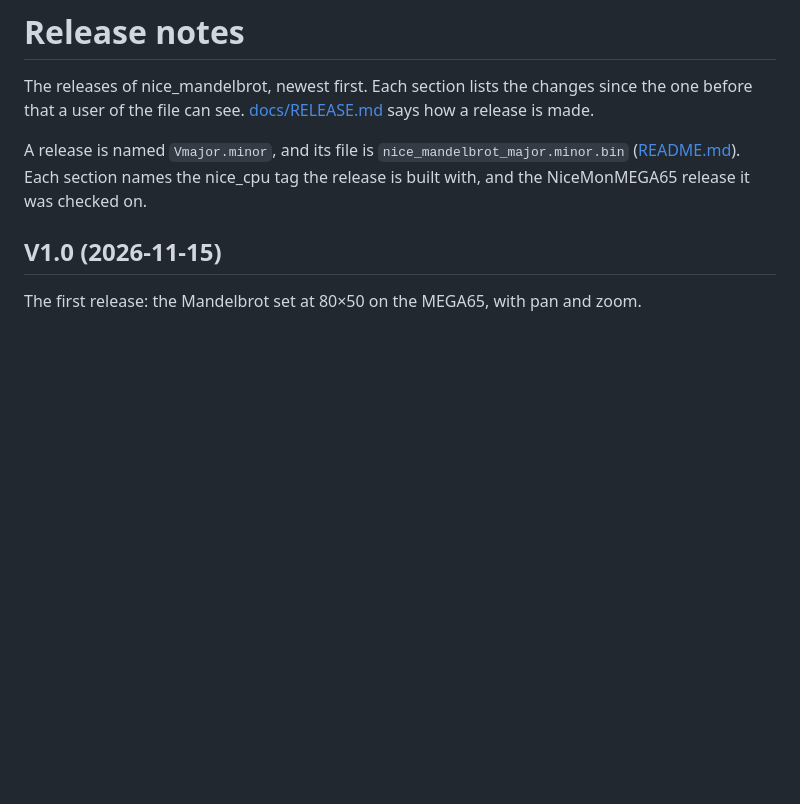
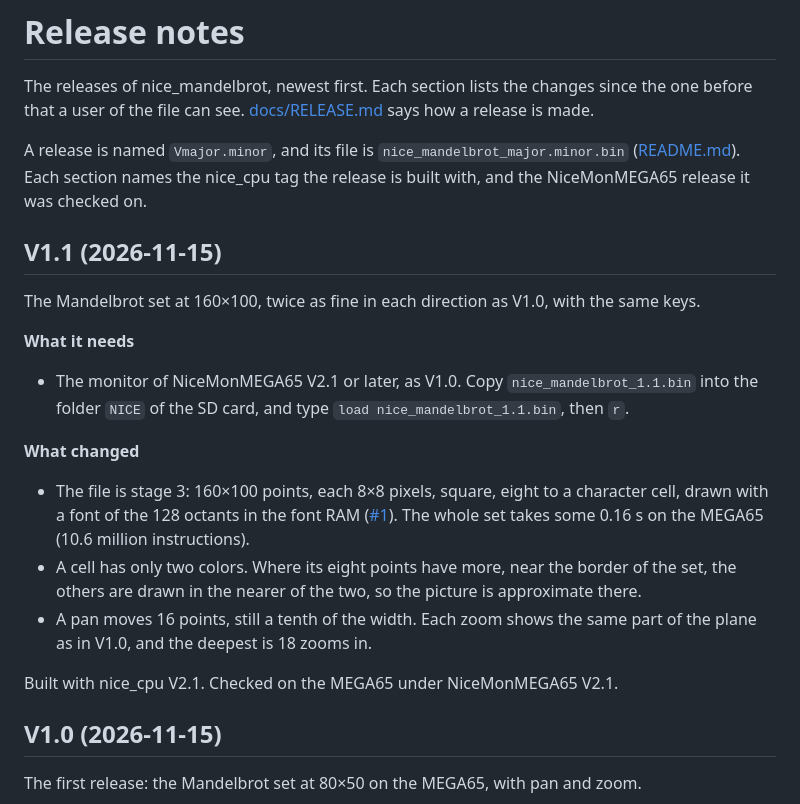
Before and after one commit to MJoergen/nice_mandelbrot, a Markdown page: RELEASE_NOTES.md, the part around the change. Drawn GitHub-style; blank space fills up the shorter version.

Commit message:
RELEASE_NOTES.md: V1.1, and the screenshots with its label
Co-Authored-By: Claude Opus 5.5 <noreply@anthropic.com>

```diff
--- a/RELEASE_NOTES.md
+++ b/RELEASE_NOTES.md
@@ -9,6 +9,33 @@ A release is named `Vmajor.minor`, and its file is
 `nice_mandelbrot_major.minor.bin` ([README.md](README.md#download)).
 Each section names the nice_cpu tag the release is built with, and the
 NiceMonMEGA65 release it was checked on.
+
+## V1.1 (2026-11-15)
+
+The Mandelbrot set at 160×100, twice as fine in each direction as V1.0,
+with the same keys.
+
+**What it needs**
+
+- The monitor of NiceMonMEGA65 V2.1 or later, as V1.0. Copy
+  `nice_mandelbrot_1.1.bin` into the folder `NICE` of the SD card, and
+  type `load nice_mandelbrot_1.1.bin`, then `r`.
+
+**What changed**
+
+- The file is stage 3: 160×100 points, each 8×8 pixels, square, eight
+  to a character cell, drawn with a font of the 128 octants in the font
+  RAM ([#1](https://github.com/MJoergen/nice_mandelbrot/issues/1)).
+  The whole set takes some 0.16 s on the MEGA65 (10.6 million
+  instructions).
+- A cell has only two colors. Where its eight points have more, near
+  the border of the set, the others are drawn in the nearer of the two,
+  so the picture is approximate there.
+- A pan moves 16 points, still a tenth of the width. Each zoom shows the
+  same part of the plane as in V1.0, and the deepest is 18 zooms in.
+
+Built with nice_cpu V2.1. Checked on the MEGA65 under NiceMonMEGA65
+V2.1.
 
 ## V1.0 (2026-11-15)
 
```
Also changed, not shown: docs/stage2.png, docs/stage3.png.
